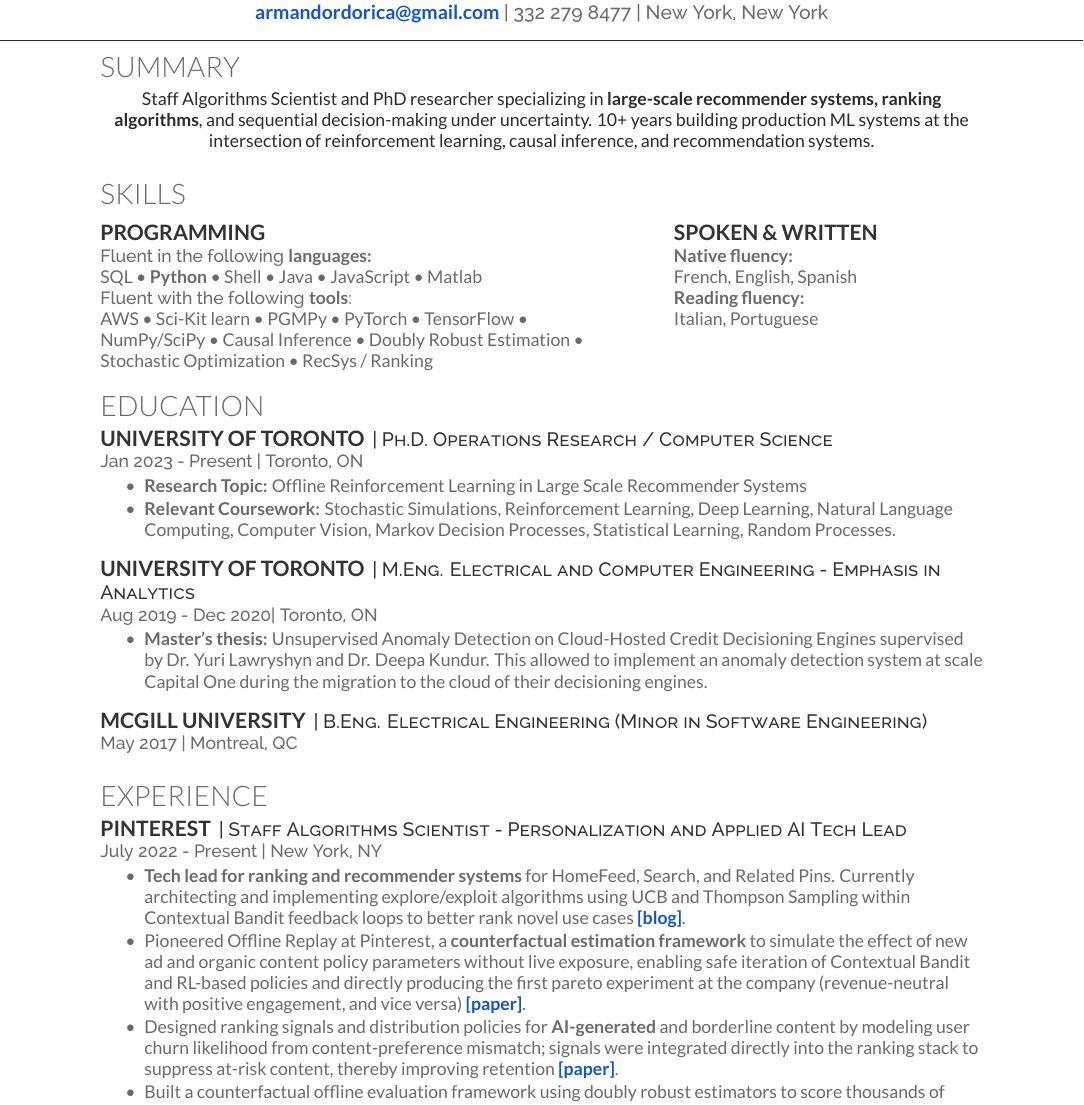
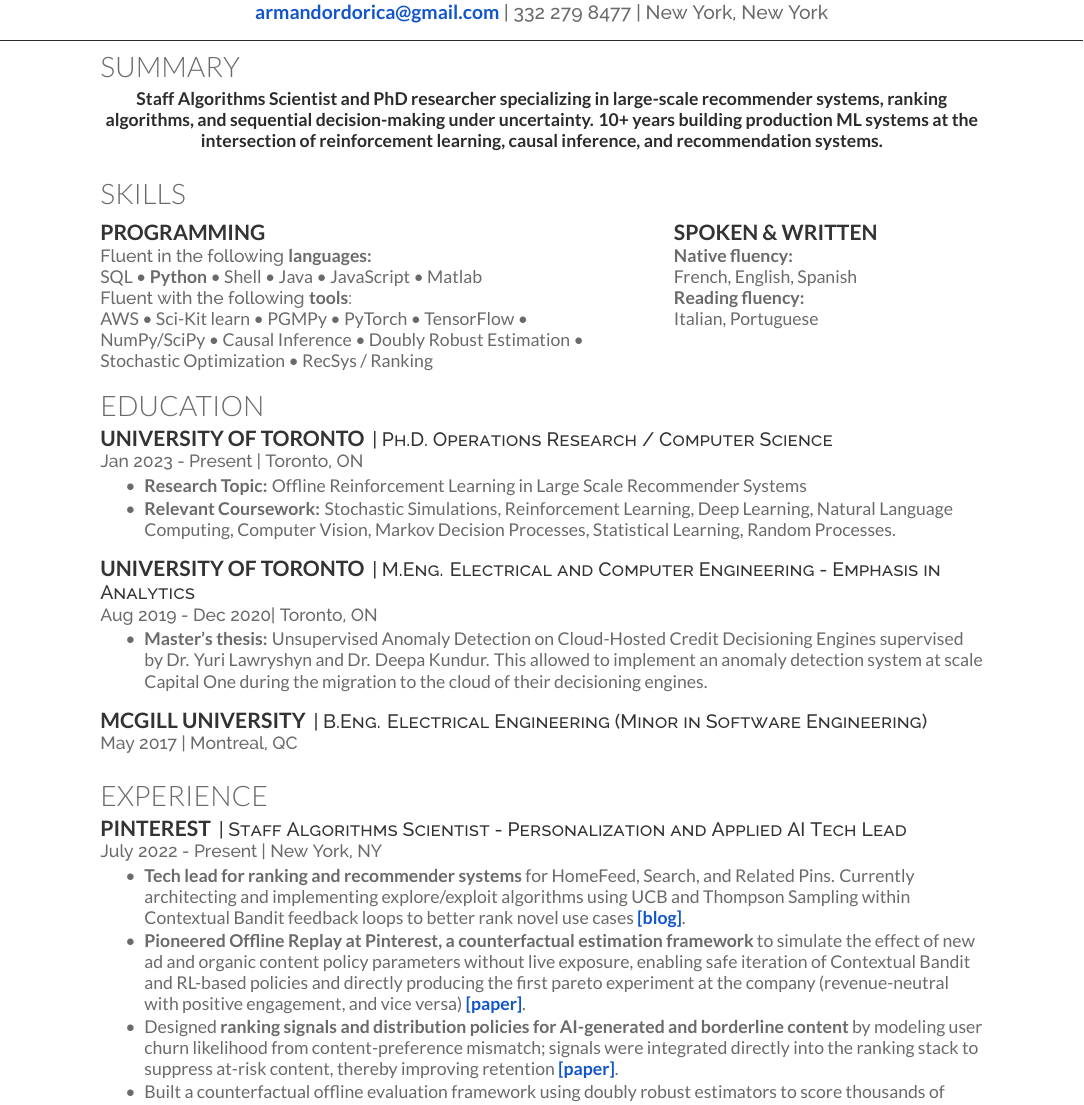
Before and after one commit to armandordorica/cv, a LaTeX CV (main.tex): part of page 1 of 3, cut so that both start at the same text. Compiled offline with XeLaTeX.

Commit message:
Update CV

```diff
--- a/main.tex
+++ b/main.tex
@@ -38,7 +38,7 @@
 }
 
 \section{Summary}
-Staff Algorithms Scientist and PhD researcher specializing in \mybold{large-scale recommender systems, ranking algorithms}, and sequential decision-making under uncertainty. 10+ years building production ML systems at the intersection of reinforcement learning, causal inference, and recommendation systems.
+\mybold{Staff Algorithms Scientist and PhD researcher specializing in large-scale recommender systems, ranking algorithms, and sequential decision-making under uncertainty. 10+ years building production ML systems at the intersection of reinforcement learning, causal inference, and recommendation systems.}
 
 \sectionsep
 
@@ -95,8 +95,8 @@ AWS \textbullet{} Sci-Kit learn \textbullet{} PGMPy \textbullet{} PyTorch \textb
 \location{July 2022 - Present | New York, NY}
 \begin{tightemize}
     \item \mybold{Tech lead for ranking and recommender systems} for HomeFeed, Search, and Related Pins. Currently architecting and implementing explore/exploit algorithms using UCB and Thompson Sampling within Contextual Bandit feedback loops to better rank novel use cases \href{https://medium.com/pinterest-engineering/pinner-progression-better-use-case-representation-driving-weekaly-active-user-growth-at-pinterest-bd2131ab238a}{[blog]}.
-    \item Pioneered Offline Replay at Pinterest, a \mybold{counterfactual estimation framework} to simulate the effect of new ad and organic content policy parameters without live exposure, enabling safe iteration of Contextual Bandit and RL-based policies and directly producing the first pareto experiment at the company (revenue-neutral with positive engagement, and vice versa) \hyperlink{rl-review-paper}{[paper]}.
-    \item Designed ranking signals and distribution policies for \mybold{AI-generated} and borderline content by modeling user churn likelihood from content-preference mismatch; signals were integrated directly into the ranking stack to suppress at-risk content, thereby improving retention \hyperlink{kdd-paper}{[paper]}.
+    \item \mybold{Pioneered Offline Replay at Pinterest, a counterfactual estimation framework} to simulate the effect of new ad and organic content policy parameters without live exposure, enabling safe iteration of Contextual Bandit and RL-based policies and directly producing the first pareto experiment at the company (revenue-neutral with positive engagement, and vice versa) \hyperlink{rl-review-paper}{[paper]}.
+    \item Designed \mybold{ranking signals and distribution policies for AI-generated and borderline content} by modeling user churn likelihood from content-preference mismatch; signals were integrated directly into the ranking stack to suppress at-risk content, thereby improving retention \hyperlink{kdd-paper}{[paper]}.
     \item Built a counterfactual offline evaluation framework using doubly robust estimators to score thousands of candidate behavioral labels on their causal effect on long-term user retention. Labels selected for coverage, predictive power, low variance, and orthogonality were added as heads in a multi-head attention model and incorporated into the ranking utility function, driving the Downstream Rewards project to \mybold{+1.5M WAU across 8+ experiments} \hyperlink{revisit-paper}{[paper]}.
     \item Created and deployed the Merchant Quality Signal, a multi-head neural network to predict user perception of merchant trustworthiness, \mybold{fully rolled out to \textasciitilde500M MAU}.
 \end{tightemize}
```
Also changed, not shown: main.pdf.
